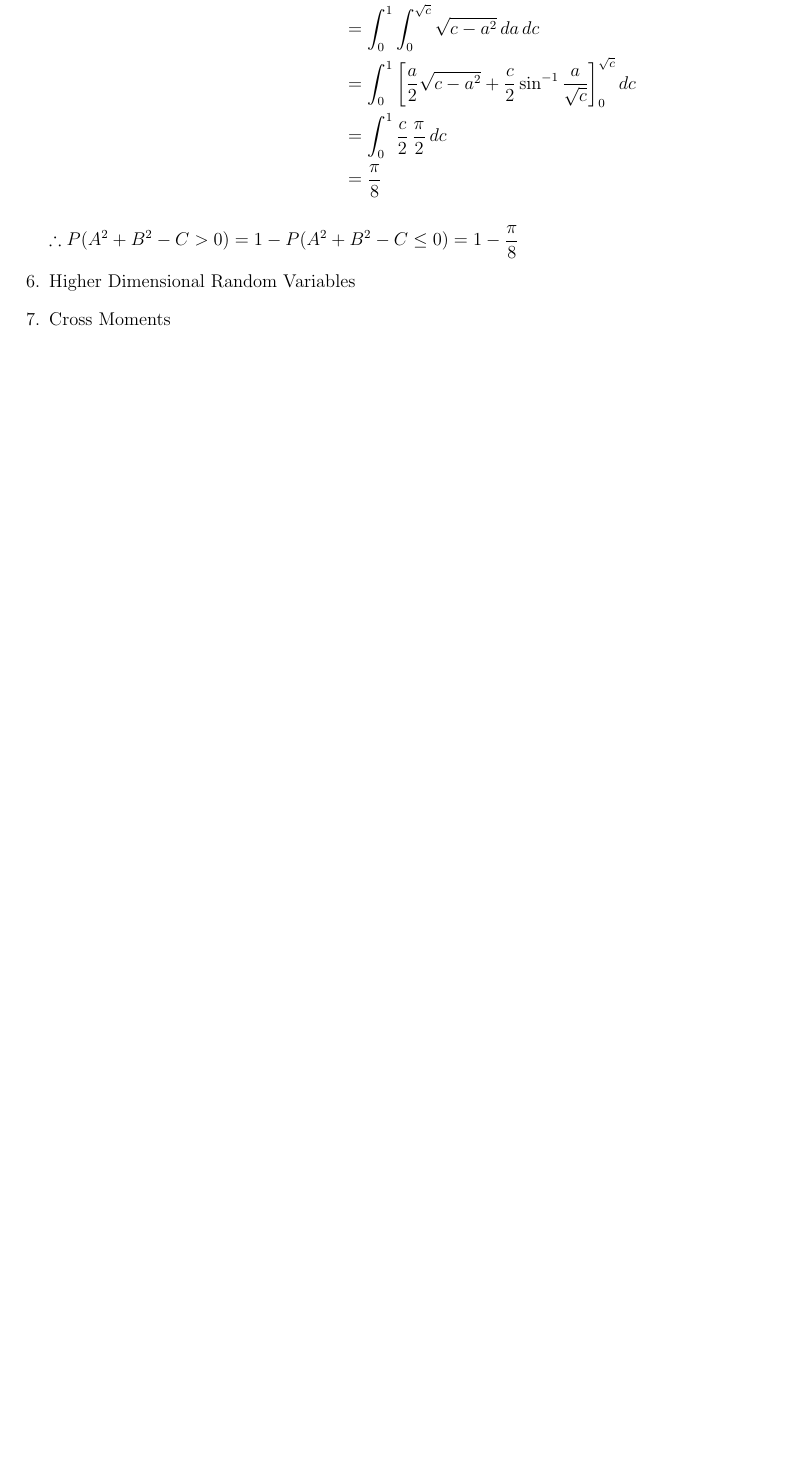
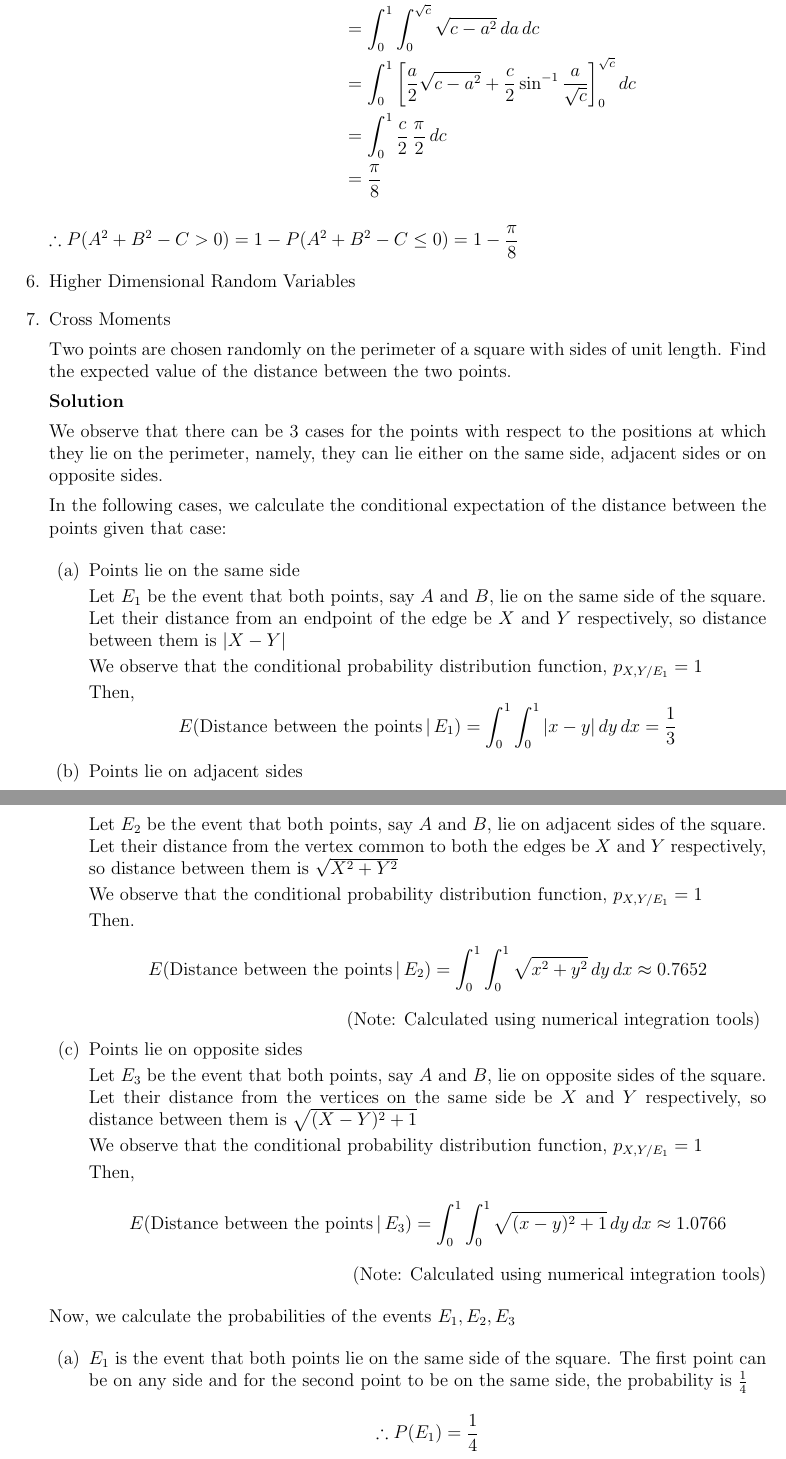
Before and after one commit to arpit-saxena/MTL106_Assign1, a LaTeX problem sheet (2018MT10742_Assignment1.tex): part of page 6 of 6 before the commit and two parts of pages 6 and 7 of 8 after it, the two joined at a grey line, cut so that both start at the same text, the shorter picture padded with empty space. Compiled offline with pdfLaTeX.

Commit message:
Add question on cross moments

```diff
--- a/2018MT10742_Assignment1.tex
+++ b/2018MT10742_Assignment1.tex
@@ -343,4 +343,81 @@
 
 \item Higher Dimensional Random Variables
 
-\item Cross Moments
+\item {
+    Cross Moments
+
+    Two points are chosen randomly on the perimeter of a square with sides of unit length.
+    Find the expected value of the distance between the two points.
+
+    \textbf{Solution}
+
+    We observe that there can be 3 cases for the points with respect to the positions at
+    which they lie on the perimeter, namely, they can lie either on the same side, adjacent
+    sides or on opposite sides.
+
+    In the following cases, we calculate the conditional expectation of the distance between
+    the points given that case:
+
+    \begin{enumerate}
+        \item {
+            Points lie on the same side
+
+            Let \(E_1\) be the event that both points, say \(A\) and \(B\), lie on
+            the same side of the square. Let their distance from an endpoint of the edge
+            be \(X\) and \(Y\) respectively, so distance between them is \(|X - Y|\)
+
+            We observe that the conditional probability distribution function,
+            \(p_{X, Y / E_1} = 1\)
+
+            Then, \[
+                E(\text{Distance between the points} \,|\, E_1) = \int_{0}^{1} \int_{0}^{1}
+                   |x - y| \,dy \,dx = \frac{1}{3}
+            \]
+        }
+
+        \item {
+            Points lie on adjacent sides
+
+            Let \(E_2\) be the event that both points, say \(A\) and \(B\), lie on
+            adjacent sides of the square. Let their distance from the vertex common to
+            both the edges be \(X\) and \(Y\) respectively, so distance between them is
+            \(\sqrt{X^2 + Y^2}\)
+
+            We observe that the conditional probability distribution function,
+            \(p_{X, Y / E_1} = 1\)
+
+            Then. \[
+                E(\text{Distance between the points} \,|\, E_2) = \int_{0}^{1} \int_{0}^{1}
+                \sqrt{x^2 + y^2} \,dy \,dx \approx 0.7652
+            \]
+            \hfill (Note: Calculated using numerical integration tools)
+        }
+
+        \item {
+            Points lie on opposite sides
+
+            Let \(E_3\) be the event that both points, say \(A\) and \(B\), lie on
+            opposite sides of the square. Let their distance from the vertices on the
+            same side be \(X\) and \(Y\) respectively, so distance between them is
+            \(\sqrt{(X - Y)^2 + 1}\)
+
+            We observe that the conditional probability distribution function,
+            \(p_{X, Y / E_1} = 1\)
+
+            Then, \[
+                E(\text{Distance between the points} \,|\, E_3) = \int_{0}^{1} \int_{0}^{1}
+                   \sqrt{(x-y)^2 + 1} \,dy \,dx \approx 1.0766
+            \]
+            \hfill (Note: Calculated using numerical integration tools)
+        }
+    \end{enumerate}
+
+    Now, we calculate the probabilities of the events \(E_1, E_2, E_3\)
+
+    \begin{enumerate}
+        \item {
+            \(E_1\) is the event that both points lie on the same side of the square.
+            The first point can be on any side and for the second point to be on
+            the same side, the probability is \(\frac{1}{4}\)
+
+            \[\therefore P(E_1) = \frac{1}{4}\]
@@ -347,3 +443,11 @@
+        E(\text{Distance between the points}) &= P(E_1) \cdot E(\text{Distance between the points} \,|\, E_1) \\
+                                              &+ P(E_2) \cdot E(\text{Distance between the points} \,|\, E_2) \\
+                                              &+ P(E_3) \cdot E(\text{Distance between the points} \,|\, E_3) \\
+                                              &\approx \frac{1}{4} \times \frac{1}{3} + \frac{1}{2} \times 0.7652
+                                                   + \frac{1}{4} \times 1.0766 \\
+                                              &\approx 0.7351
+    \end{align*}
+}
 
 \item Cross Moments
 
```
Also changed, not shown: 2018MT10742_Assignment1.pdf, 2018MT10742_Assignment1.tex (19 more changed lines).
